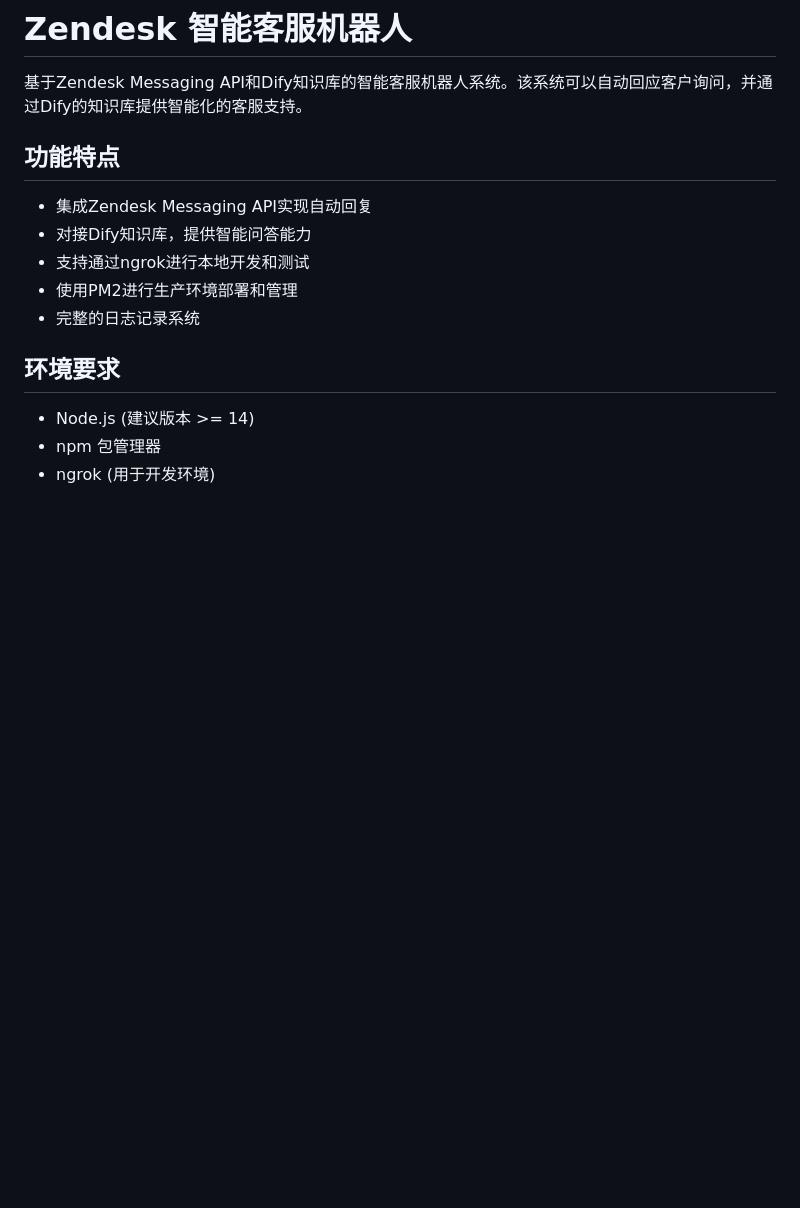
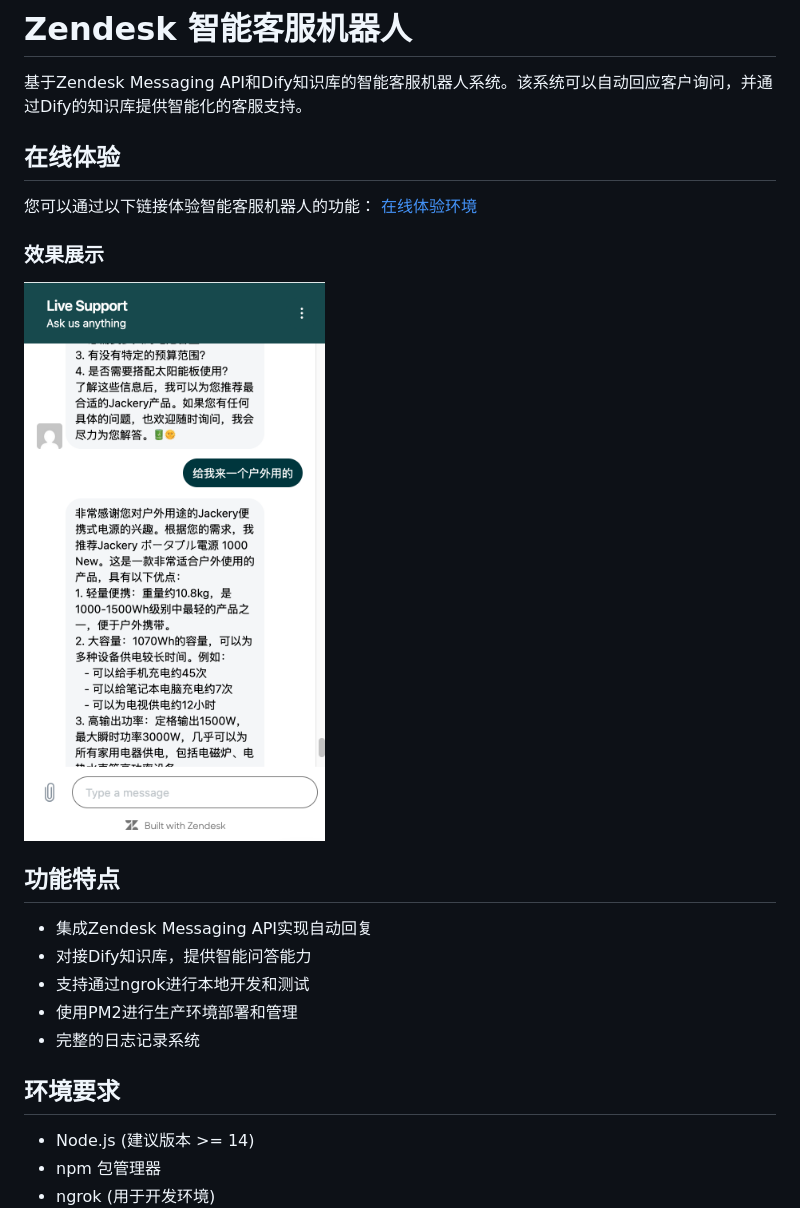
Before and after one commit to nimysan/zendesk-chat-with-bedrock, a Markdown page: readme.md, the part around the change. Drawn GitHub-style; pictures changed too: screenshot.png (added); blank space fills up the shorter version.

```diff
--- a/readme.md
+++ b/readme.md
@@ -1,6 +1,15 @@
 # Zendesk 智能客服机器人
 
 基于Zendesk Messaging API和Dify知识库的智能客服机器人系统。该系统可以自动回应客户询问，并通过Dify的知识库提供智能化的客服支持。
+
+## 在线体验
+
+您可以通过以下链接体验智能客服机器人的功能：
+[在线体验环境](https://d24grmpnk1tnqa.cloudfront.net/zdify.html)
+
+### 效果展示
+
+![智能客服机器人界面](screenshot.png)
 
 ## 功能特点
 
```
